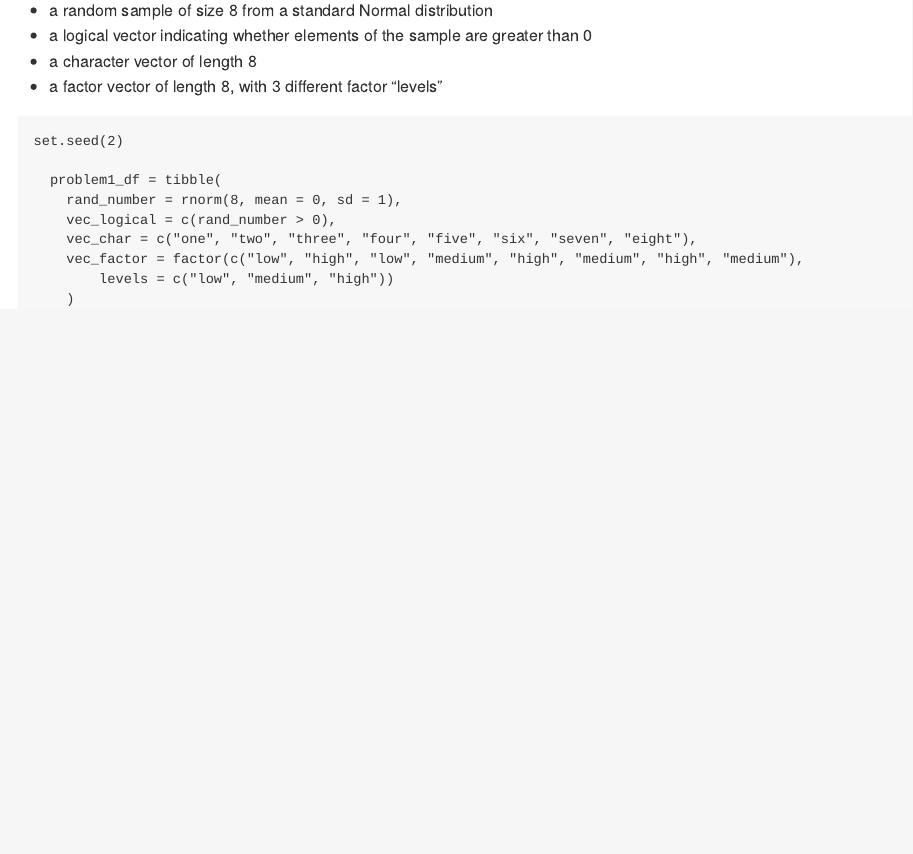
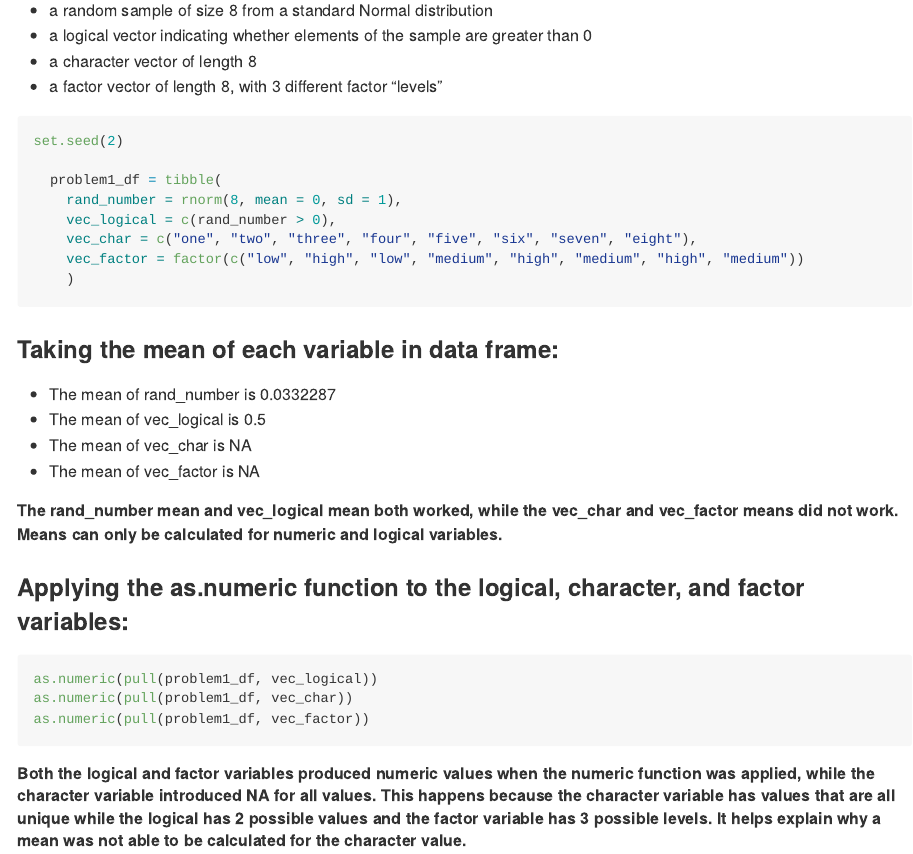
Before and after one commit to avcolangelo/p8105_hw1_avc2129, an R Markdown document (p8105_hw1_avc2129.Rmd): the page in a window 1100 px wide, from 280 px down. The pictures show the output file p8105_hw1_avc2129.md that the author committed with the source, drawn offline in the style of GitHub.

Commit message:
Took variable means and applied as.numeric function to the non-numeric vaiables.

````diff
--- a/p8105_hw1_avc2129.Rmd
+++ b/p8105_hw1_avc2129.Rmd
@@ -17,18 +17,33 @@ knitr::opts_chunk$set(echo = TRUE)
 * a character vector of length 8
 * a factor vector of length 8, with 3 different factor “levels”
 
-```{r_library, include=FALSE}
+```{r, include=FALSE}
 library(tidyverse)
 ```
 
-```{r_dataframe}
+```{r}
 set.seed(2)
 
   problem1_df = tibble(
     rand_number = rnorm(8, mean = 0, sd = 1),
     vec_logical = c(rand_number > 0),
     vec_char = c("one", "two", "three", "four", "five", "six", "seven", "eight"),
-    vec_factor = factor(c("low", "high", "low", "medium", "high", "medium", "high", "medium"),
-        levels = c("low", "medium", "high"))
+    vec_factor = factor(c("low", "high", "low", "medium", "high", "medium", "high", "medium"))
     )
 ```
+### Taking the mean of each variable in data frame:
+
+* The mean of rand_number is `r mean(pull(problem1_df, rand_number))`
+* The mean of vec_logical is `r mean(pull(problem1_df, vec_logical))`
+* The mean of vec_char is `r mean(pull(problem1_df, vec_char))`
+* The mean of vec_factor is `r mean(pull(problem1_df, vec_factor))`
+
+##### The rand_number mean and vec_logical mean both worked, while the vec_char and vec_factor means did not work. Means can only be calculated for numeric and logical variables.
+
+### Applying the as.numeric function to the logical, character, and factor variables:
+```{r, eval = FALSE}
+as.numeric(pull(problem1_df, vec_logical))
+as.numeric(pull(problem1_df, vec_char))
+as.numeric(pull(problem1_df, vec_factor))
+```
+##### Both the logical and factor variables produced numeric values when the numeric function was applied, while the character variable introduced NA for all values. This happens because the character variable has values that are all unique while the logical has 2 possible values and the factor variable has 3 possible levels. It helps explain why a mean was not able to be calculated for the character value.
````
Also changed, not shown: p8105_hw1_avc2129.md.
